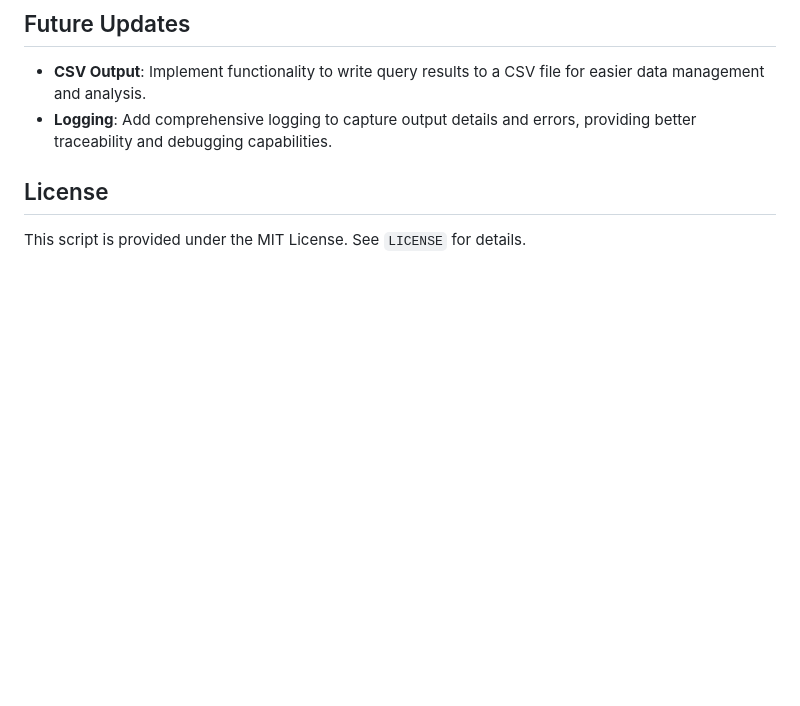
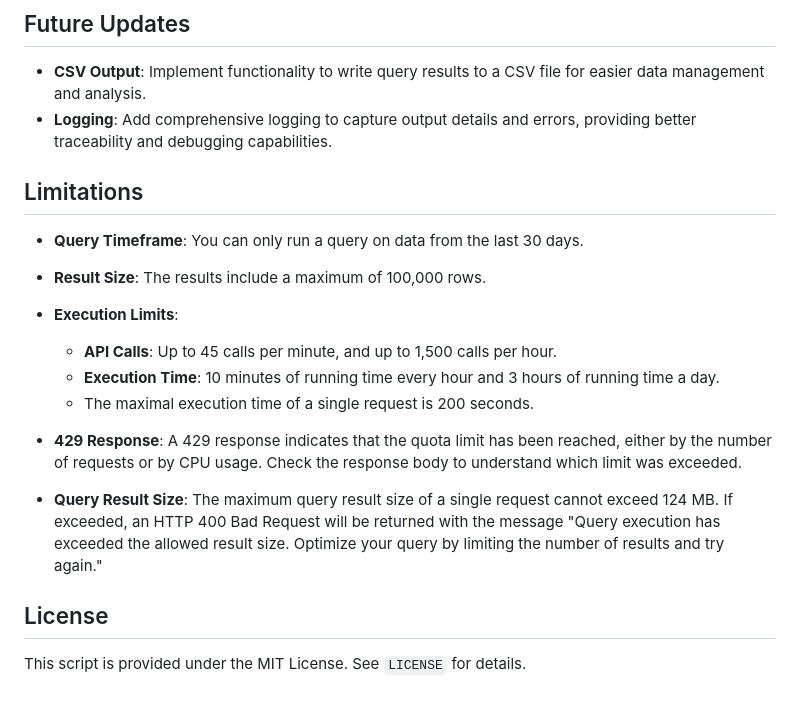
Before and after one commit to hithmast/mdelh, a Markdown page: README.md, the part around the change. Rendered like a GitHub page; blank space fills up the shorter version.

```diff
--- a/README.md
+++ b/README.md
@@ -97,6 +97,21 @@ These limits are enforced to ensure compliance with API usage policies and to pr
 - **CSV Output**: Implement functionality to write query results to a CSV file for easier data management and analysis.
 - **Logging**: Add comprehensive logging to capture output details and errors, providing better traceability and debugging capabilities.
 
+## Limitations
+
+- **Query Timeframe**: You can only run a query on data from the last 30 days.
+
+- **Result Size**: The results include a maximum of 100,000 rows.
+
+- **Execution Limits**:
+  - **API Calls**: Up to 45 calls per minute, and up to 1,500 calls per hour.
+  - **Execution Time**: 10 minutes of running time every hour and 3 hours of running time a day.
+  - The maximal execution time of a single request is 200 seconds.
+
+- **429 Response**: A 429 response indicates that the quota limit has been reached, either by the number of requests or by CPU usage. Check the response body to understand which limit was exceeded.
+
+- **Query Result Size**: The maximum query result size of a single request cannot exceed 124 MB. If exceeded, an HTTP 400 Bad Request will be returned with the message "Query execution has exceeded the allowed result size. Optimize your query by limiting the number of results and try again."
+
 ## License
 
 This script is provided under the MIT License. See `LICENSE` for details.
```
